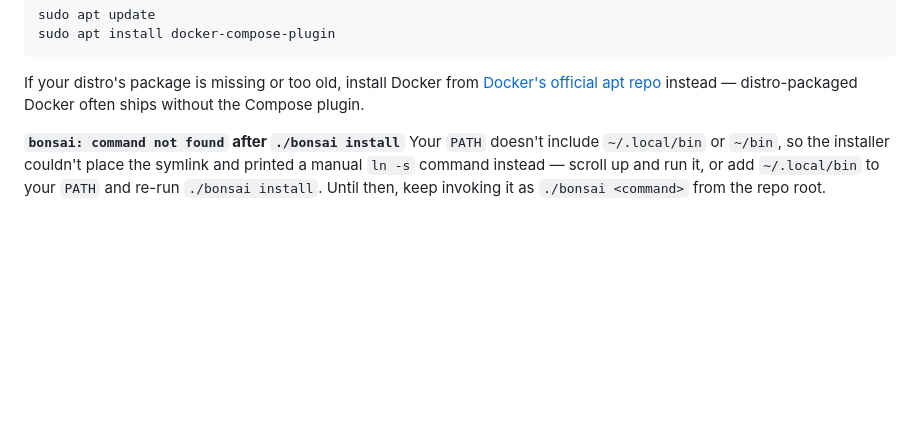
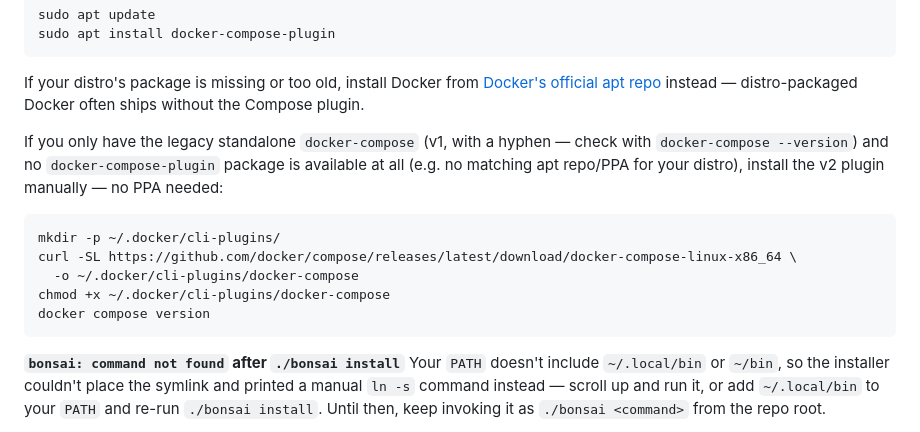
Before and after one commit to Agundur-KDE/BonsaiPress2, a Markdown page: README.md, the part around the change. Rendered like a GitHub page; blank space fills up the shorter version.

Commit message:
Add manual compose plugin install for distros without a package
Co-Authored-By: Claude Sonnet 5 <noreply@anthropic.com>

````diff
--- a/README.md
+++ b/README.md
@@ -111,6 +111,15 @@ sudo apt update
 sudo apt install docker-compose-plugin
 ```
 If your distro's package is missing or too old, install Docker from [Docker's official apt repo](https://docs.docker.com/engine/install/) instead — distro-packaged Docker often ships without the Compose plugin.
+
+If you only have the legacy standalone `docker-compose` (v1, with a hyphen — check with `docker-compose --version`) and no `docker-compose-plugin` package is available at all (e.g. no matching apt repo/PPA for your distro), install the v2 plugin manually — no PPA needed:
+```bash
+mkdir -p ~/.docker/cli-plugins/
+curl -SL https://github.com/docker/compose/releases/latest/download/docker-compose-linux-x86_64 \
+  -o ~/.docker/cli-plugins/docker-compose
+chmod +x ~/.docker/cli-plugins/docker-compose
+docker compose version
+```
 
 **`bonsai: command not found` after `./bonsai install`**
 Your `PATH` doesn't include `~/.local/bin` or `~/bin`, so the installer couldn't place the symlink and printed a manual `ln -s` command instead — scroll up and run it, or add `~/.local/bin` to your `PATH` and re-run `./bonsai install`. Until then, keep invoking it as `./bonsai <command>` from the repo root.
````
